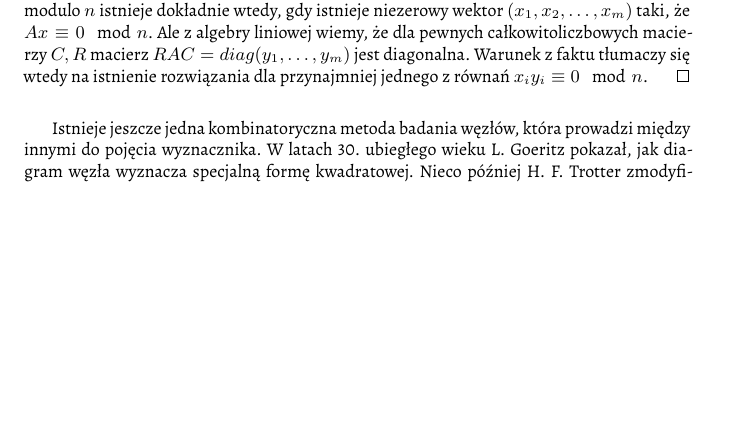
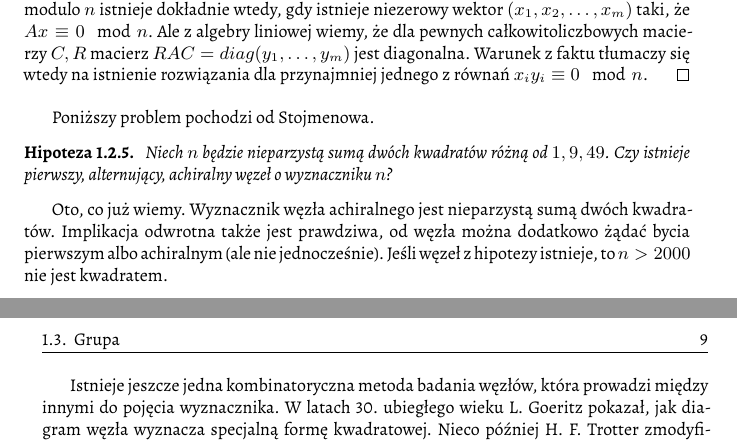
Before and after one commit to remigiusz-leon-suwalski/knot-theory, a LaTeX document (src/draft-02.tex, which reads src/20-colours/matrix.tex): part of page 8 of 13 before the commit and two parts of pages 8 and 9 of 13 after it, the two joined at a grey line, cut so that both start at the same text, the shorter picture padded with empty space. Compiled offline with XeLaTeX.

Commit message:
Add Stoimenow problem: determinant that is sum of two squares

```diff
--- a/src/20-colours/matrix.tex
+++ b/src/20-colours/matrix.tex
@@ -87,6 +87,18 @@ Ich defekty modulo $3$ to $1$ i $2$, zatem są różne.
     Warunek z faktu tłumaczy się wtedy na istnienie rozwiązania dla przynajmniej jednego z równań $x_iy_i \equiv 0 \mod n$.
 \end{proof}
 
+Poniższy problem pochodzi od Stojmenowa.
+
+\begin{conjecture}
+    Niech $n$ będzie nieparzystą sumą dwóch kwadratów różną od $1, 9, 49$.
+    Czy istnieje pierwszy, alternujący, achiralny węzeł o wyznaczniku $n$?
+\end{conjecture}
+
+Oto, co już wiemy.
+Wyznacznik węzła achiralnego jest nieparzystą sumą dwóch kwadratów.
+Implikacja odwrotna także jest prawdziwa, od węzła można dodatkowo żądać bycia pierwszym albo achiralnym (ale nie jednocześnie).
+Jeśli węzeł z hipotezy istnieje, to $n > 2000$ nie jest kwadratem.
+
 Istnieje jeszcze jedna kombinatoryczna metoda badania węzłów, która prowadzi między innymi do pojęcia wyznacznika.
 W latach 30. ubiegłego wieku L. Goeritz pokazał, jak diagram węzła wyznacza specjalną formę kwadratowej.
 Nieco później H. F. Trotter zmodyfikował jego pomysł, by sygnatura formy stanowiła niezmiennik splotów.
```
